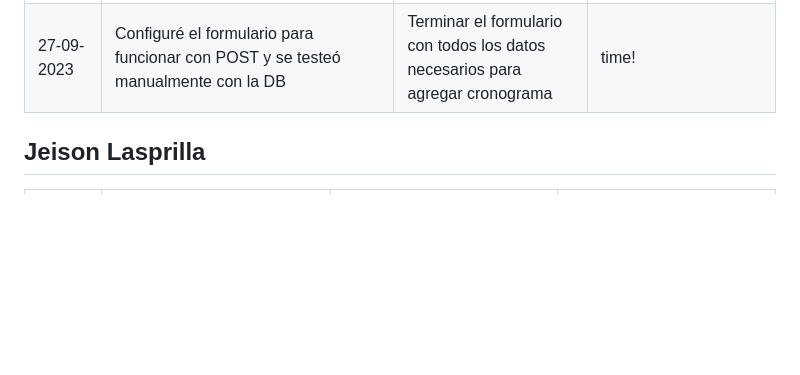
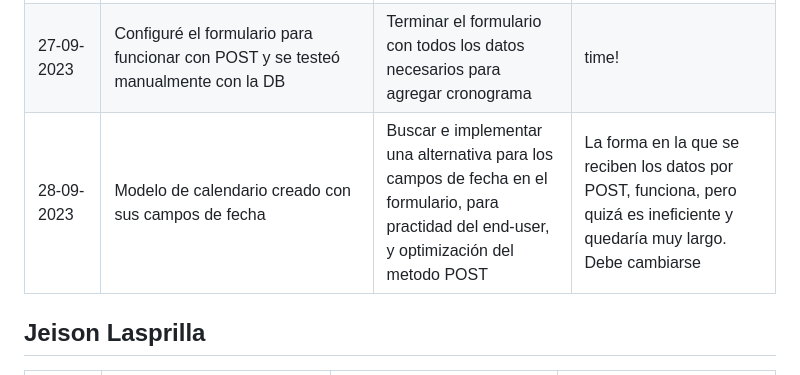
Before and after one commit to Jun-266/becas-filantropia, a Markdown page: README.md, the part around the change. Drawn GitHub-style; blank space fills up the shorter version.

Commit message:
chore: daily-report Thu-28-09, [new branch created *this]

```diff
--- a/README.md
+++ b/README.md
@@ -14,6 +14,7 @@
 | 25-09-2023 | Creé las vistas básicas/generales de la aplicacion, el nav bar menu (resta el de gestión de informes, Jun lo hará) y creé un formulario con html para agregar un Cronograma| Crear un forms con Django para agregar cronograma | Necesito reafianzar los conceptos de Django forms, en primer lugar|
 | 26-09-2023 | Se creó una base del formulario usando django| Completar el formulario con los datos necesarios para agregar cronograma, además, establecer su metodo POST | Solucionados los previos|
 | 27-09-2023 | Configuré el formulario para funcionar con POST y se testeó manualmente con la DB| Terminar el formulario con todos los datos necesarios para agregar cronograma | time! |
+| 28-09-2023 | Modelo de calendario creado con sus campos de fecha| Buscar e implementar una alternativa para los campos de fecha en el formulario, para practidad del end-user, y optimización del metodo POST| La forma en la que se reciben los datos por POST, funciona, pero quizá es ineficiente y quedaría muy largo. Debe cambiarse |
 
 
 ## Jeison Lasprilla
```
